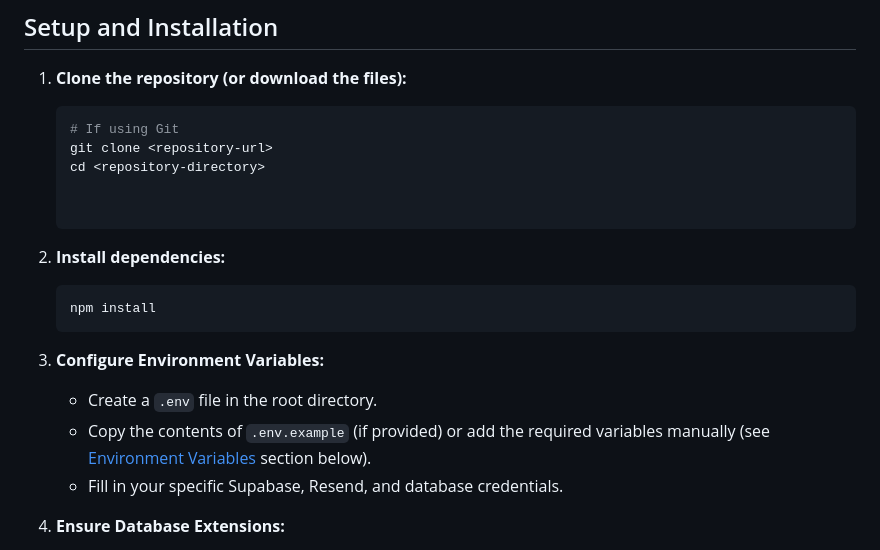
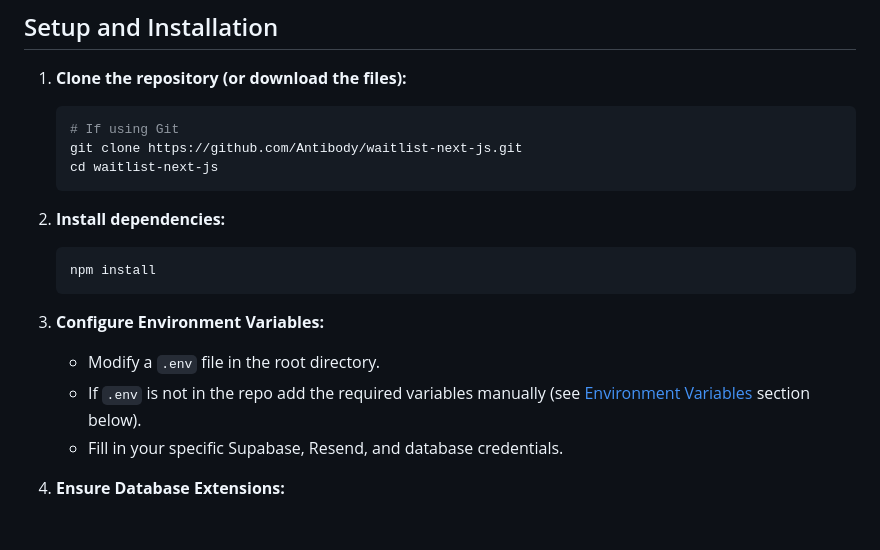
Before and after one commit to Antibody/waitlist-node-js, a Markdown page: README.md, the part around the change. Rendered like a GitHub page; blank space fills up the shorter version.

````diff
--- a/README.md
+++ b/README.md
@@ -217,10 +217,8 @@ The system features:
 1.  **Clone the repository (or download the files):**
     ```bash
     # If using Git
-    git clone <repository-url>
-    cd <repository-directory>
-
-
+    git clone https://github.com/Antibody/waitlist-next-js.git
+    cd waitlist-next-js
     ```
 
 2.  **Install dependencies:**
@@ -229,8 +227,8 @@ The system features:
     ```
 
 3.  **Configure Environment Variables:**
-    *   Create a `.env` file in the root directory.
-    *   Copy the contents of `.env.example` (if provided) or add the required variables manually (see [Environment Variables](#environment-variables) section below).
+    *   Modify a `.env` file in the root directory.
+    *   If `.env` is not in the repo add the required variables manually (see [Environment Variables](#environment-variables) section below).
     *   Fill in your specific Supabase, Resend, and database credentials.
 
 4.  **Ensure Database Extensions:**
````
